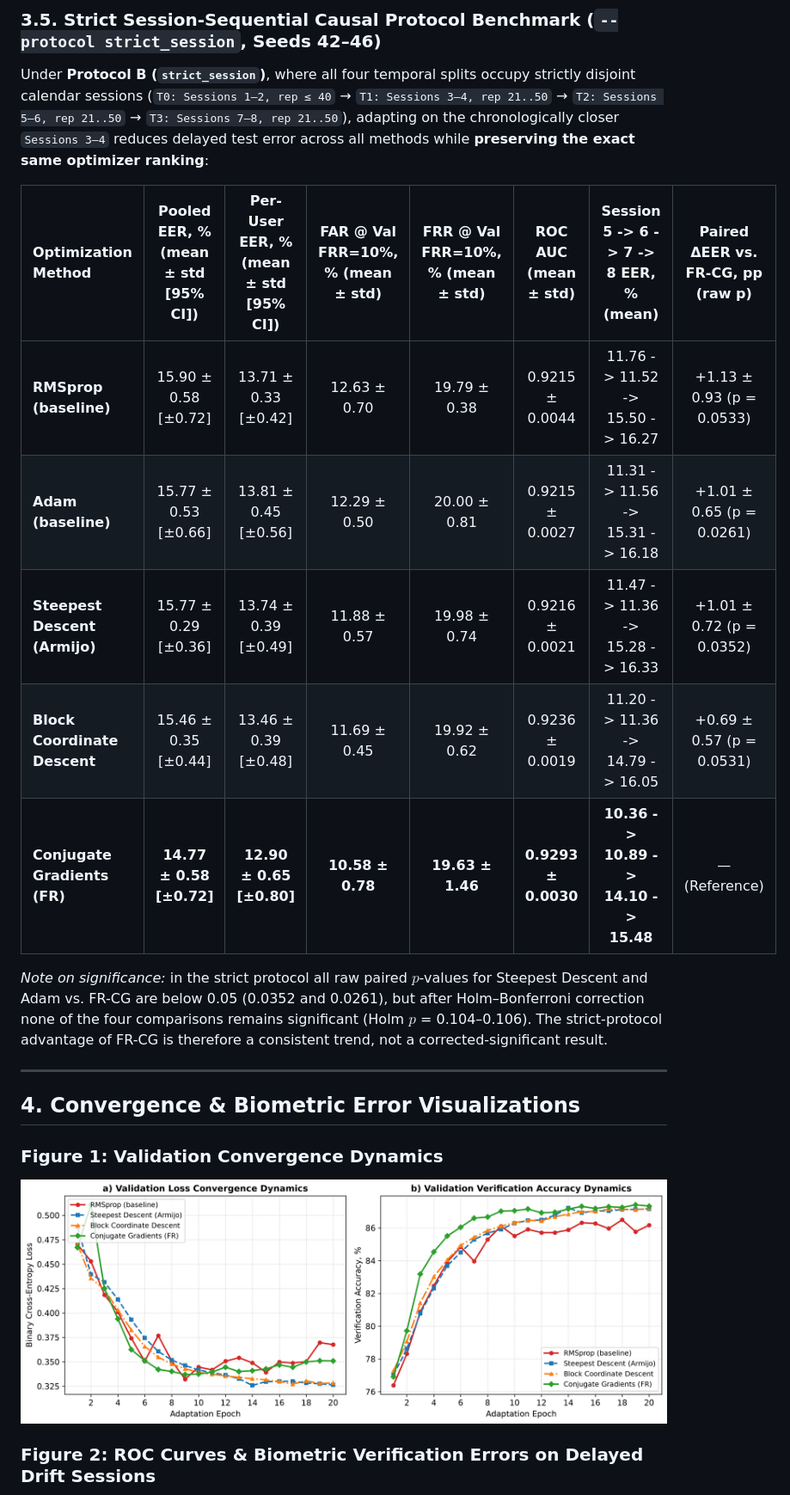
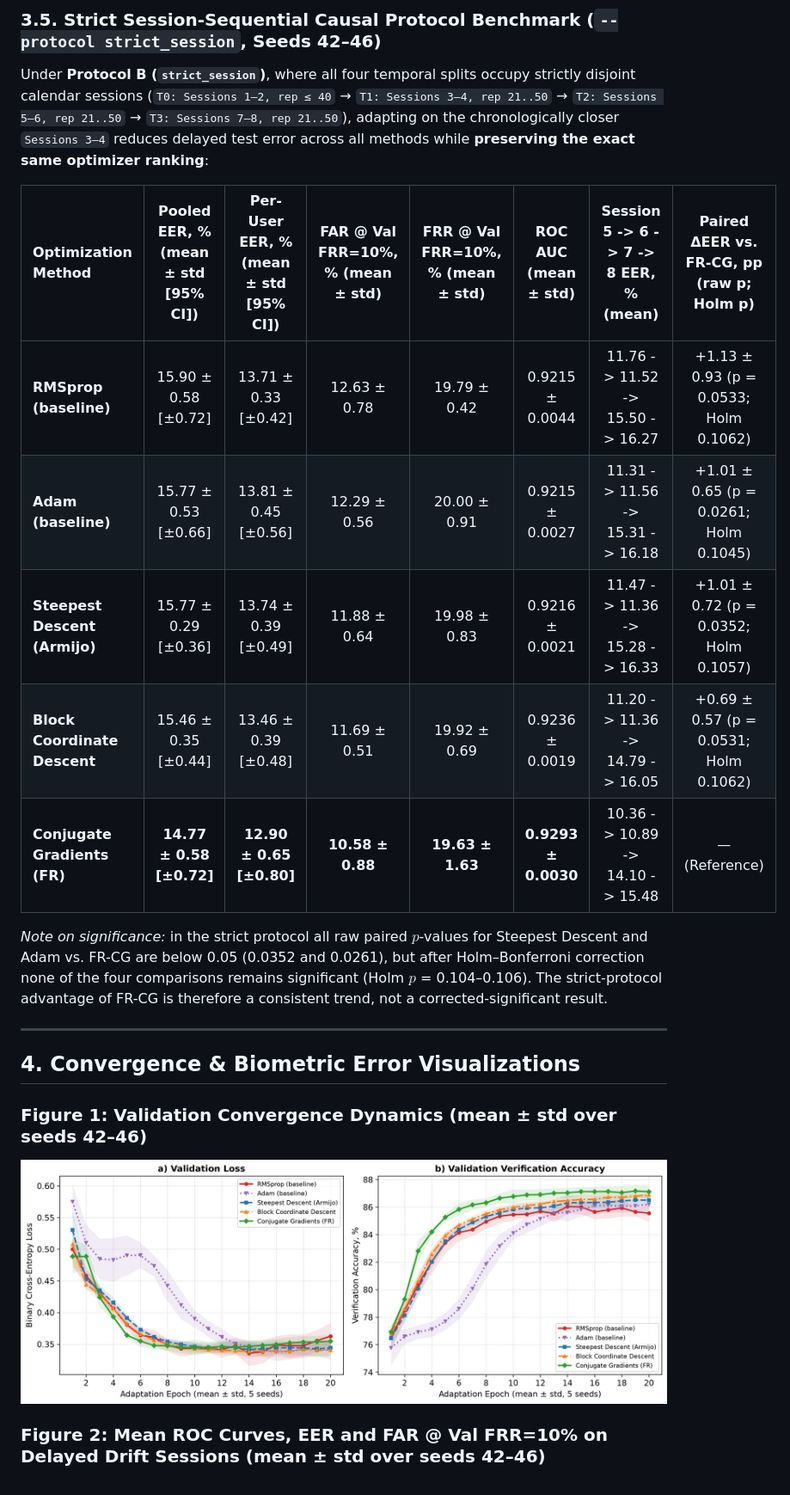
Before and after one commit to IlsafSh/keystroke-drift-optimizers, a Markdown page: README.md, the part around one of its changes. Shown at 86% size. Drawn GitHub-style; pictures changed too: figures/fig1_convergence_loss_acc.png.

Commit message:
feat(figures,docs): multi-seed mean±std figures, FAR@Val in Fig.2, per-seed curves saved, sample std (ddof=1) for FAR/FRR, README tables generated from JSON

```diff
--- a/README.md
+++ b/README.md
@@ -186,13 +186,13 @@ Because all methods share the exact same data splits and pre-trained initializat
 
 Under **Protocol B (`strict_session`)**, where all four temporal splits occupy strictly disjoint calendar sessions (`T0: Sessions 1–2, rep ≤ 40` → `T1: Sessions 3–4, rep 21..50` → `T2: Sessions 5–6, rep 21..50` → `T3: Sessions 7–8, rep 21..50`), adapting on the chronologically closer `Sessions 3–4` reduces delayed test error across all methods while **preserving the exact same optimizer ranking**:
 
-| Optimization Method | Pooled EER, % (mean ± std [95% CI]) | Per-User EER, % (mean ± std [95% CI]) | FAR @ Val FRR=10%, % (mean ± std) | FRR @ Val FRR=10%, % (mean ± std) | ROC AUC (mean ± std) | Session 5 -> 6 -> 7 -> 8 EER, % (mean) | Paired ΔEER vs. FR-CG, pp (raw p) |
+| Optimization Method | Pooled EER, % (mean ± std [95% CI]) | Per-User EER, % (mean ± std [95% CI]) | FAR @ Val FRR=10%, % (mean ± std) | FRR @ Val FRR=10%, % (mean ± std) | ROC AUC (mean ± std) | Session 5 -> 6 -> 7 -> 8 EER, % (mean) | Paired ΔEER vs. FR-CG, pp (raw p; Holm p) |
 | :--- | :---: | :---: | :---: | :---: | :---: | :---: | :---: |
-| **RMSprop (baseline)** | 15.90 ± 0.58 [±0.72] | 13.71 ± 0.33 [±0.42] | 12.63 ± 0.70 | 19.79 ± 0.38 | 0.9215 ± 0.0044 | 11.76 -> 11.52 -> 15.50 -> 16.27 | +1.13 ± 0.93 (p = 0.0533) |
-| **Adam (baseline)** | 15.77 ± 0.53 [±0.66] | 13.81 ± 0.45 [±0.56] | 12.29 ± 0.50 | 20.00 ± 0.81 | 0.9215 ± 0.0027 | 11.31 -> 11.56 -> 15.31 -> 16.18 | +1.01 ± 0.65 (p = 0.0261) |
-| **Steepest Descent (Armijo)** | 15.77 ± 0.29 [±0.36] | 13.74 ± 0.39 [±0.49] | 11.88 ± 0.57 | 19.98 ± 0.74 | 0.9216 ± 0.0021 | 11.47 -> 11.36 -> 15.28 -> 16.33 | +1.01 ± 0.72 (p = 0.0352) |
-| **Block Coordinate Descent** | 15.46 ± 0.35 [±0.44] | 13.46 ± 0.39 [±0.48] | 11.69 ± 0.45 | 19.92 ± 0.62 | 0.9236 ± 0.0019 | 11.20 -> 11.36 -> 14.79 -> 16.05 | +0.69 ± 0.57 (p = 0.0531) |
-| **Conjugate Gradients (FR)** | **14.77 ± 0.58 [±0.72]** | **12.90 ± 0.65 [±0.80]** | **10.58 ± 0.78** | **19.63 ± 1.46** | **0.9293 ± 0.0030** | **10.36 -> 10.89 -> 14.10 -> 15.48** | — (Reference) |
+| **RMSprop (baseline)** | 15.90 ± 0.58 [±0.72] | 13.71 ± 0.33 [±0.42] | 12.63 ± 0.78 | 19.79 ± 0.42 | 0.9215 ± 0.0044 | 11.76 -> 11.52 -> 15.50 -> 16.27 | +1.13 ± 0.93 (p = 0.0533; Holm 0.1062) |
+| **Adam (baseline)** | 15.77 ± 0.53 [±0.66] | 13.81 ± 0.45 [±0.56] | 12.29 ± 0.56 | 20.00 ± 0.91 | 0.9215 ± 0.0027 | 11.31 -> 11.56 -> 15.31 -> 16.18 | +1.01 ± 0.65 (p = 0.0261; Holm 0.1045) |
+| **Steepest Descent (Armijo)** | 15.77 ± 0.29 [±0.36] | 13.74 ± 0.39 [±0.49] | 11.88 ± 0.64 | 19.98 ± 0.83 | 0.9216 ± 0.0021 | 11.47 -> 11.36 -> 15.28 -> 16.33 | +1.01 ± 0.72 (p = 0.0352; Holm 0.1057) |
+| **Block Coordinate Descent** | 15.46 ± 0.35 [±0.44] | 13.46 ± 0.39 [±0.48] | 11.69 ± 0.51 | 19.92 ± 0.69 | 0.9236 ± 0.0019 | 11.20 -> 11.36 -> 14.79 -> 16.05 | +0.69 ± 0.57 (p = 0.0531; Holm 0.1062) |
+| **Conjugate Gradients (FR)** | **14.77 ± 0.58 [±0.72]** | **12.90 ± 0.65 [±0.80]** | **10.58 ± 0.88** | **19.63 ± 1.63** | **0.9293 ± 0.0030** | 10.36 -> 10.89 -> 14.10 -> 15.48 | — (Reference) |
 
 *Note on significance:* in the strict protocol all raw paired $`p`$-values for Steepest Descent and Adam vs. FR-CG are below 0.05 (0.0352 and 0.0261), but after Holm–Bonferroni correction none of the four comparisons remains significant (Holm $`p`$ = 0.104–0.106). The strict-protocol advantage of FR-CG is therefore a consistent trend, not a corrected-significant result.
 
@@ -200,10 +200,10 @@ Under **Protocol B (`strict_session`)**, where all four temporal splits occupy s
 
 ## 4. Convergence & Biometric Error Visualizations
 
-### Figure 1: Validation Convergence Dynamics
+### Figure 1: Validation Convergence Dynamics (mean ± std over seeds 42–46)
 ![Validation Convergence Dynamics](figures/fig1_convergence_loss_acc.png)
 
-### Figure 2: ROC Curves & Biometric Verification Errors on Delayed Drift Sessions
+### Figure 2: Mean ROC Curves, EER and FAR @ Val FRR=10% on Delayed Drift Sessions (mean ± std over seeds 42–46)
 ![ROC Curves and Biometric Errors](figures/fig2_roc_and_biometric_errors.png)
 
 ---
```
Also changed, not shown: other parts of README.md (+18 -16 lines), figures/fig2_roc_and_biometric_errors.png, 3 other files.
